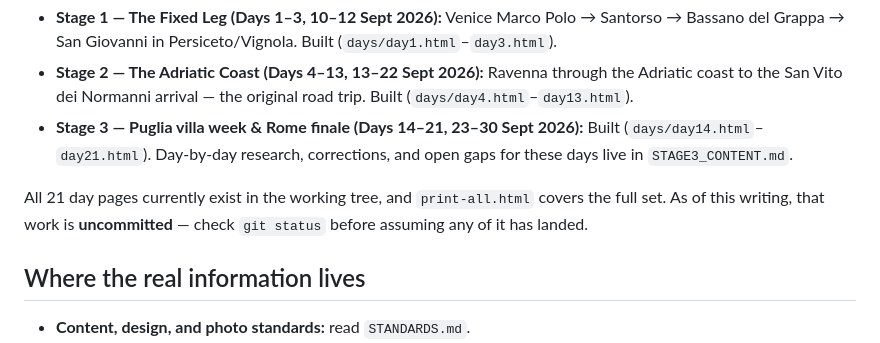
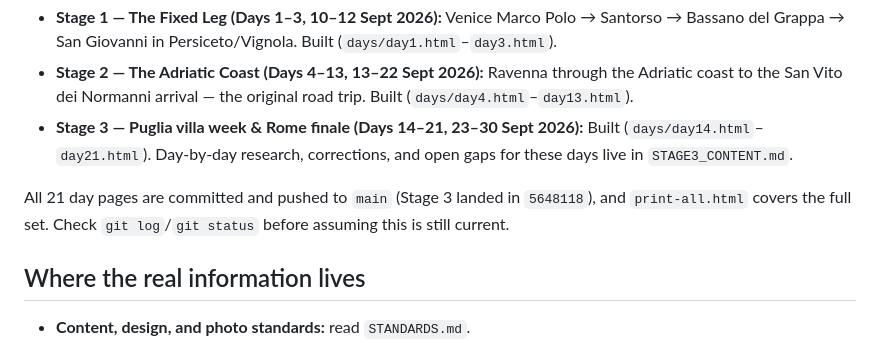
Before and after one commit to raeffer/ITALY_TRIP, a Markdown page: AGENTS.md, the part around the change. GitHub-like rendering.

Commit message:
Update AGENTS.md: Stage 3 is committed and pushed, not just in the working tree
Verified the rest of the file against actual repo state while here (git
log/status, style-editorial.css's @media print block, STAGE3_CONTENT.md,
STANDARDS.md) — everything else still checks out, only this line was stale.

Co-Authored-By: Claude Sonnet 5 <noreply@anthropic.com>

```diff
--- a/AGENTS.md
+++ b/AGENTS.md
@@ -8,7 +8,7 @@ A 21-day Italy road trip companion site — one static HTML page per day (`days/
 - **Stage 2 — The Adriatic Coast (Days 4–13, 13–22 Sept 2026):** Ravenna through the Adriatic coast to the San Vito dei Normanni arrival — the original road trip. Built (`days/day4.html`–`day13.html`).
 - **Stage 3 — Puglia villa week & Rome finale (Days 14–21, 23–30 Sept 2026):** Built (`days/day14.html`–`day21.html`). Day-by-day research, corrections, and open gaps for these days live in `STAGE3_CONTENT.md`.
 
-All 21 day pages currently exist in the working tree, and `print-all.html` covers the full set. As of this writing, that work is **uncommitted** — check `git status` before assuming any of it has landed.
+All 21 day pages are committed and pushed to `main` (Stage 3 landed in `5648118`), and `print-all.html` covers the full set. Check `git log`/`git status` before assuming this is still current.
 
 ## Where the real information lives
 
```
